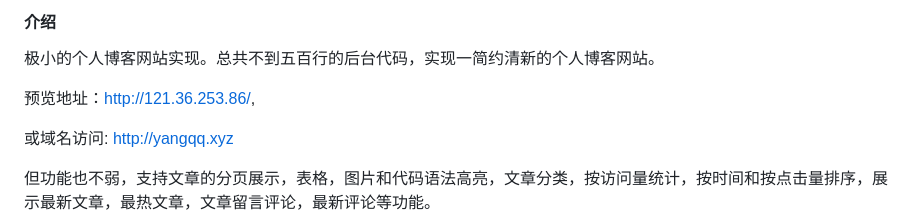
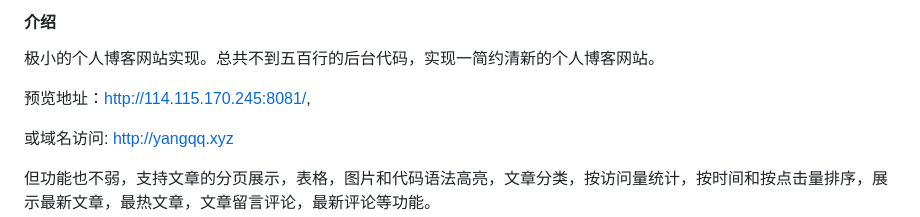
Before and after one commit to yangyongzhen/tinybg, a Markdown page: README.md, the part around the change. Drawn GitHub-style.

```diff
--- a/README.md
+++ b/README.md
@@ -3,7 +3,7 @@ git# tinybg
 #### 介绍
 极小的个人博客网站实现。总共不到五百行的后台代码，实现一简约清新的个人博客网站。
 
-预览地址：http://121.36.253.86/,
+预览地址：http://114.115.170.245:8081/,
 
 或域名访问: http://yangqq.xyz
 
```
